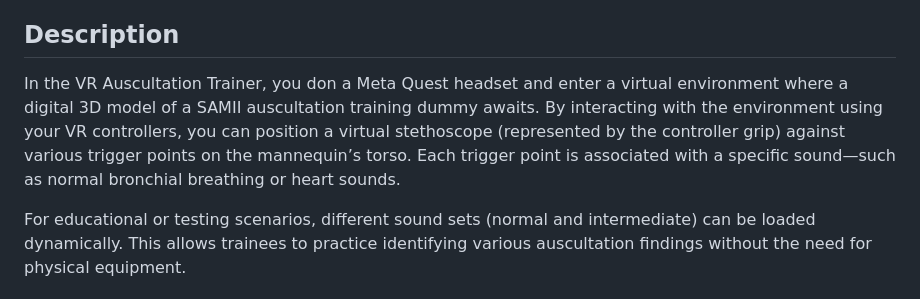
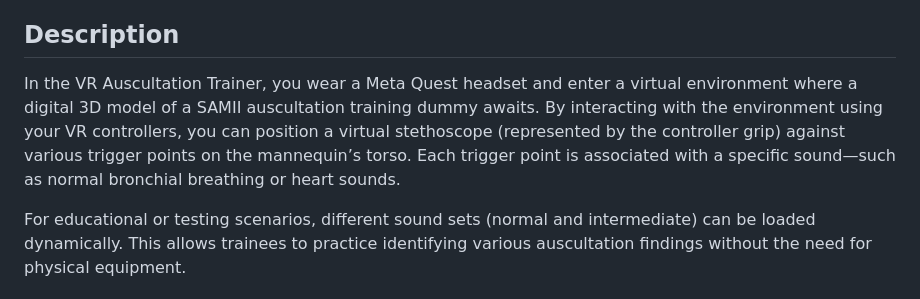
Before and after one commit to DEM-1323/VAT, a Markdown page: README.md, the part around the change. Drawn GitHub-style.

Commit message:
changed some wording in readme

```diff
--- a/README.md
+++ b/README.md
@@ -4,7 +4,7 @@ Welcome to the VR Auscultation Trainer, an immersive training environment design
 
 ## Description
 
-In the VR Auscultation Trainer, you don a Meta Quest headset and enter a virtual environment where a digital 3D model of a SAMII auscultation training dummy awaits. By interacting with the environment using your VR controllers, you can position a virtual stethoscope (represented by the controller grip) against various trigger points on the mannequin’s torso. Each trigger point is associated with a specific sound—such as normal bronchial breathing or heart sounds.
+In the VR Auscultation Trainer, you wear a Meta Quest headset and enter a virtual environment where a digital 3D model of a SAMII auscultation training dummy awaits. By interacting with the environment using your VR controllers, you can position a virtual stethoscope (represented by the controller grip) against various trigger points on the mannequin’s torso. Each trigger point is associated with a specific sound—such as normal bronchial breathing or heart sounds.
 
 For educational or testing scenarios, different sound sets (normal and intermediate) can be loaded dynamically. This allows trainees to practice identifying various auscultation findings without the need for physical equipment.
 
```
